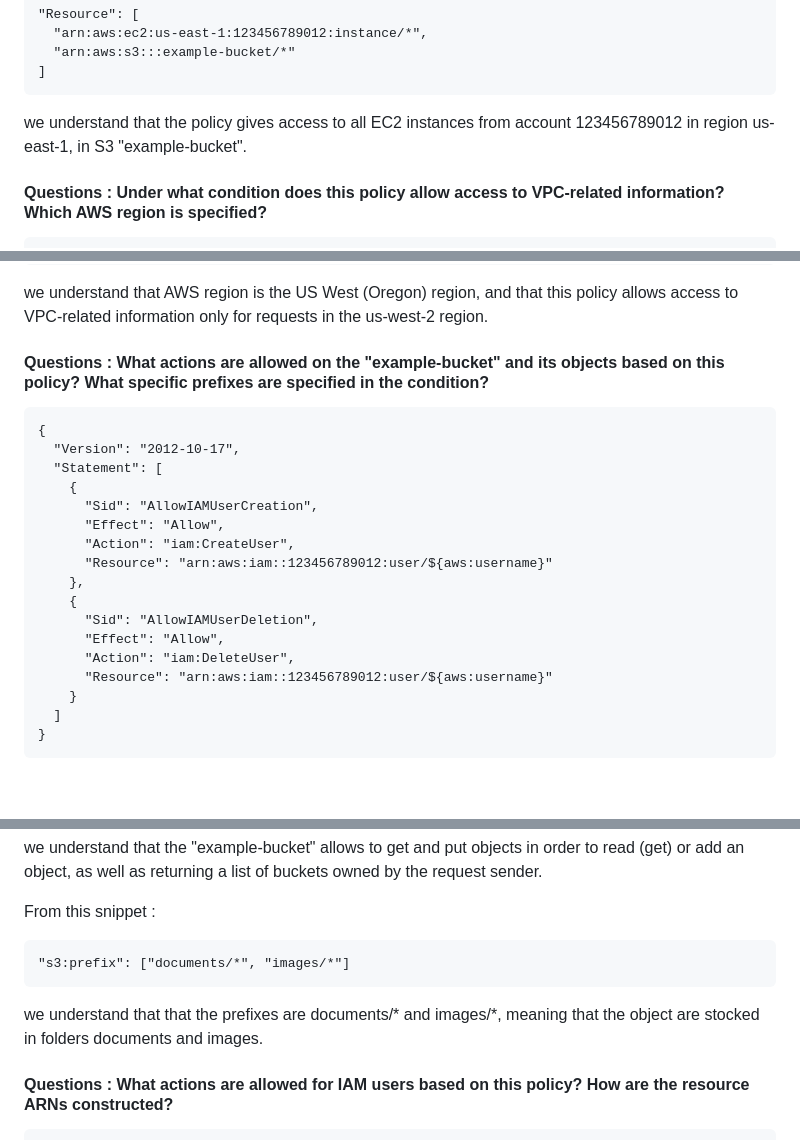
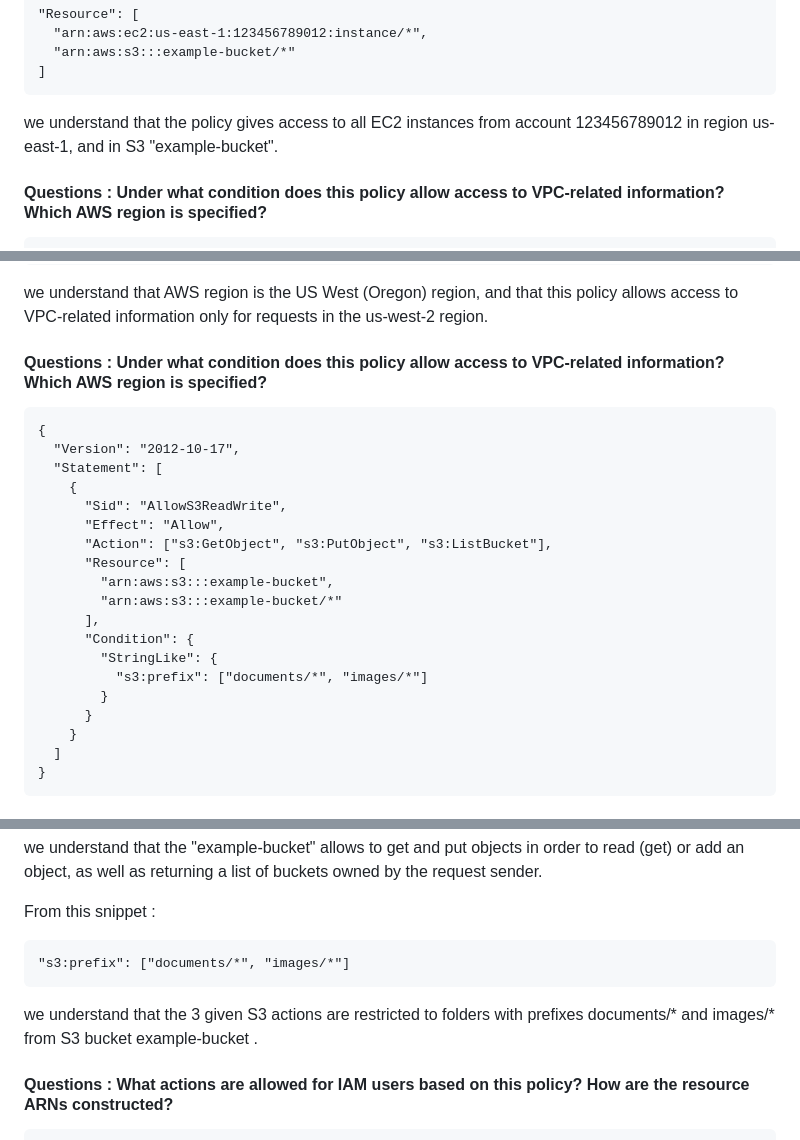
Before and after one commit to PabloEfrei/cloud-and-big-data-architectures-project, a Markdown page: README.md, 3 parts joined by grey strips. GitHub-like rendering; blank space fills up the shorter version.

```diff
--- a/README.md
+++ b/README.md
@@ -126,7 +126,7 @@ From this snippet :
       "arn:aws:s3:::example-bucket/*"
     ]
 
-we understand that the policy gives access to all EC2 instances from account 123456789012 in region us-east-1, in S3 "example-bucket".
+we understand that the policy gives access to all EC2 instances from account 123456789012 in region us-east-1, and in S3 "example-bucket".
 
 #### Questions : Under what condition does this policy allow access to VPC-related information? Which AWS region is specified?
 
@@ -162,22 +162,24 @@ From this snippet :
 
 we understand that AWS region is the US West (Oregon) region, and that this policy allows access to VPC-related information only for requests in the us-west-2 region.
 
-#### Questions : What actions are allowed on the "example-bucket" and its objects based on this policy? What specific prefixes are specified in the condition?
+#### Questions : Under what condition does this policy allow access to VPC-related information? Which AWS region is specified?
 
     {
       "Version": "2012-10-17",
       "Statement": [
         {
-          "Sid": "AllowIAMUserCreation",
+          "Sid": "AllowS3ReadWrite",
           "Effect": "Allow",
-          "Action": "iam:CreateUser",
-          "Resource": "arn:aws:iam::123456789012:user/${aws:username}"
-        },
-        {
-          "Sid": "AllowIAMUserDeletion",
-          "Effect": "Allow",
-          "Action": "iam:DeleteUser",
-          "Resource": "arn:aws:iam::123456789012:user/${aws:username}"
+          "Action": ["s3:GetObject", "s3:PutObject", "s3:ListBucket"],
+          "Resource": [
+            "arn:aws:s3:::example-bucket",
+            "arn:aws:s3:::example-bucket/*"
+          ],
+          "Condition": {
+            "StringLike": {
+              "s3:prefix": ["documents/*", "images/*"]
+            }
+          }
         }
       ]
     }
@@ -194,7 +196,7 @@ From this snippet :
 
     "s3:prefix": ["documents/*", "images/*"]
 
-we understand that that the prefixes are documents/* and images/*, meaning that the object are stocked in folders documents and images.
+we understand that the 3 given S3 actions are restricted to folders with prefixes documents/* and images/* from S3 bucket example-bucket .
 
 #### Questions : What actions are allowed for IAM users based on this policy? How are the resource ARNs constructed?
 
```
